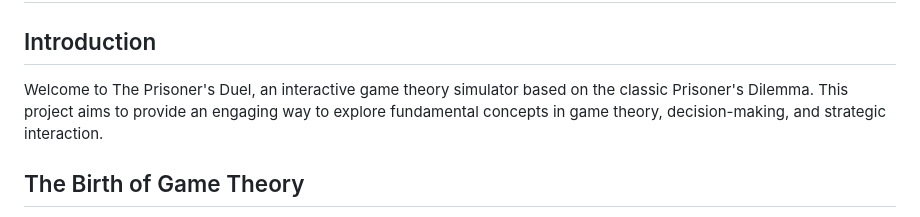
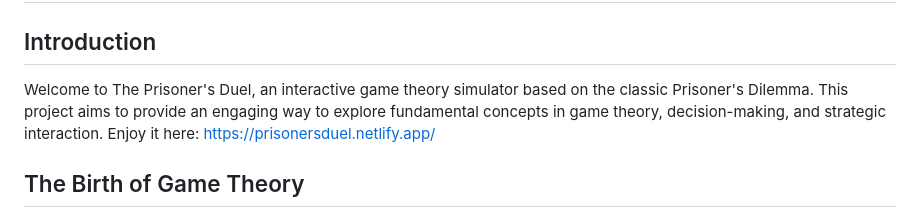
Before and after one commit to alexis-zorba/PrisonersDuel, a Markdown page: README.md, the part around the change. Drawn GitHub-style.

```diff
--- a/README.md
+++ b/README.md
@@ -2,7 +2,7 @@
 
 ## Introduction
 
-Welcome to The Prisoner's Duel, an interactive game theory simulator based on the classic Prisoner's Dilemma. This project aims to provide an engaging way to explore fundamental concepts in game theory, decision-making, and strategic interaction.
+Welcome to The Prisoner's Duel, an interactive game theory simulator based on the classic Prisoner's Dilemma. This project aims to provide an engaging way to explore fundamental concepts in game theory, decision-making, and strategic interaction. Enjoy it here: https://prisonersduel.netlify.app/
 
 ## The Birth of Game Theory
 
```
